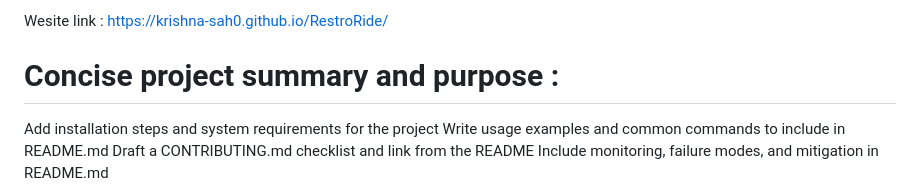
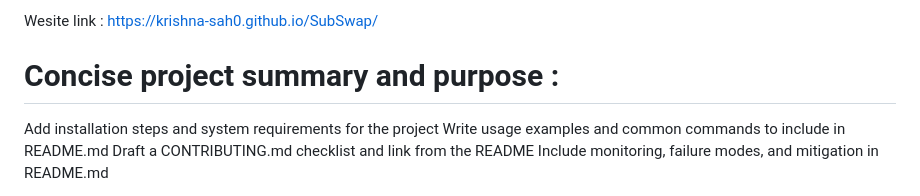
Before and after one commit to krishna-sah0/RestroRide, a Markdown page: README.md, the part around the change. GitHub-like rendering.

Commit message:
Update website link in README.md

```diff
--- a/README.md
+++ b/README.md
@@ -1,4 +1,4 @@
-Wesite link : https://krishna-sah0.github.io/RestroRide/
+Wesite link : https://krishna-sah0.github.io/SubSwap/
 
 # Concise project summary and purpose :
 
```
